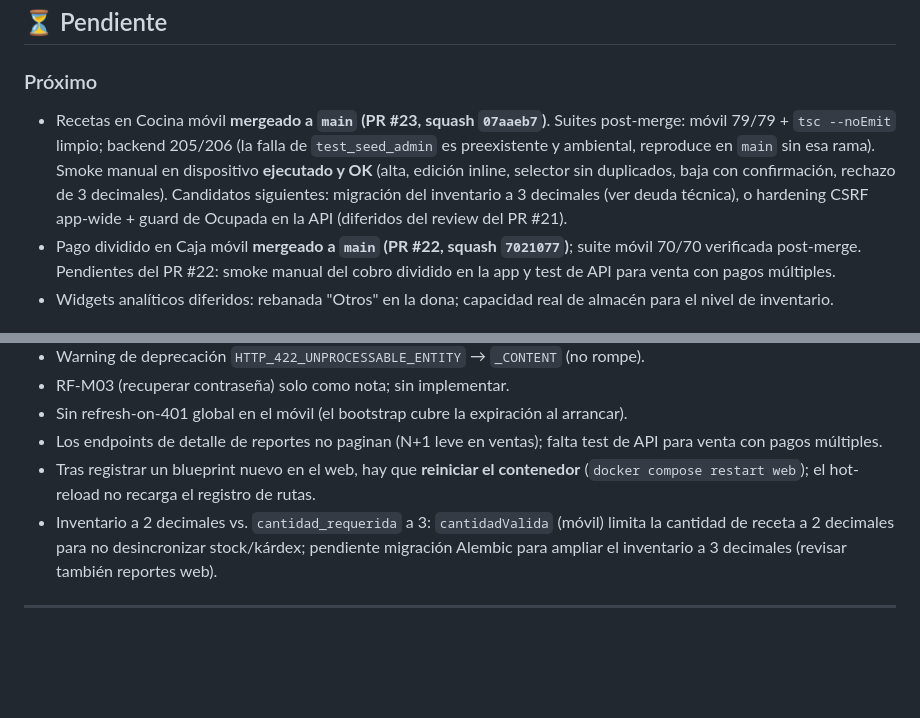
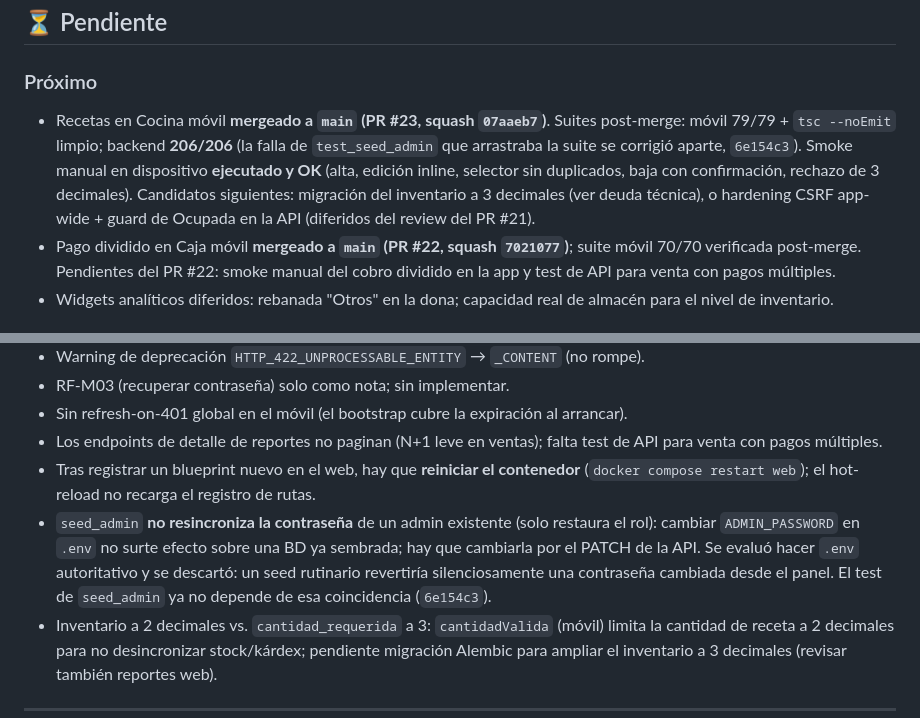
Before and after one commit to VMMC5/cafeteria-system, a Markdown page: progress.md, 2 parts joined by grey strips. Drawn GitHub-style; blank space fills up the shorter version.

Commit message:
docs: progress.md — suite de backend en verde y nota sobre seed_admin
Co-Authored-By: Claude Opus 5 (1M context) <noreply@anthropic.com>

```diff
--- a/progress.md
+++ b/progress.md
@@ -121,7 +121,7 @@ La pantalla de cobro mandaba un solo método de pago aunque la API ya soportaba
 ## ⏳ Pendiente
 
 ### Próximo
-- Recetas en Cocina móvil **mergeado a `main` (PR #23, squash `07aaeb7`)**. Suites post-merge: móvil 79/79 + `tsc --noEmit` limpio; backend 205/206 (la falla de `test_seed_admin` es preexistente y ambiental, reproduce en `main` sin esa rama). Smoke manual en dispositivo **ejecutado y OK** (alta, edición inline, selector sin duplicados, baja con confirmación, rechazo de 3 decimales). Candidatos siguientes: migración del inventario a 3 decimales (ver deuda técnica), o hardening CSRF app-wide + guard de Ocupada en la API (diferidos del review del PR #21).
+- Recetas en Cocina móvil **mergeado a `main` (PR #23, squash `07aaeb7`)**. Suites post-merge: móvil 79/79 + `tsc --noEmit` limpio; backend **206/206** (la falla de `test_seed_admin` que arrastraba la suite se corrigió aparte, `6e154c3`). Smoke manual en dispositivo **ejecutado y OK** (alta, edición inline, selector sin duplicados, baja con confirmación, rechazo de 3 decimales). Candidatos siguientes: migración del inventario a 3 decimales (ver deuda técnica), o hardening CSRF app-wide + guard de Ocupada en la API (diferidos del review del PR #21).
 - Pago dividido en Caja móvil **mergeado a `main` (PR #22, squash `7021077`)**; suite móvil 70/70 verificada post-merge. Pendientes del PR #22: smoke manual del cobro dividido en la app y test de API para venta con pagos múltiples.
 - Widgets analíticos diferidos: rebanada "Otros" en la dona; capacidad real de almacén para el nivel de inventario.
 
@@ -135,6 +135,7 @@ La pantalla de cobro mandaba un solo método de pago aunque la API ya soportaba
 - Sin refresh-on-401 global en el móvil (el bootstrap cubre la expiración al arrancar).
 - Los endpoints de detalle de reportes no paginan (N+1 leve en ventas); falta test de API para venta con pagos múltiples.
 - Tras registrar un blueprint nuevo en el web, hay que **reiniciar el contenedor** (`docker compose restart web`); el hot-reload no recarga el registro de rutas.
+- `seed_admin` **no resincroniza la contraseña** de un admin existente (solo restaura el rol): cambiar `ADMIN_PASSWORD` en `.env` no surte efecto sobre una BD ya sembrada; hay que cambiarla por el PATCH de la API. Se evaluó hacer `.env` autoritativo y se descartó: un seed rutinario revertiría silenciosamente una contraseña cambiada desde el panel. El test de `seed_admin` ya no depende de esa coincidencia (`6e154c3`).
 - Inventario a 2 decimales vs. `cantidad_requerida` a 3: `cantidadValida` (móvil) limita la cantidad de receta a 2 decimales para no desincronizar stock/kárdex; pendiente migración Alembic para ampliar el inventario a 3 decimales (revisar también reportes web).
 
 ---
```
